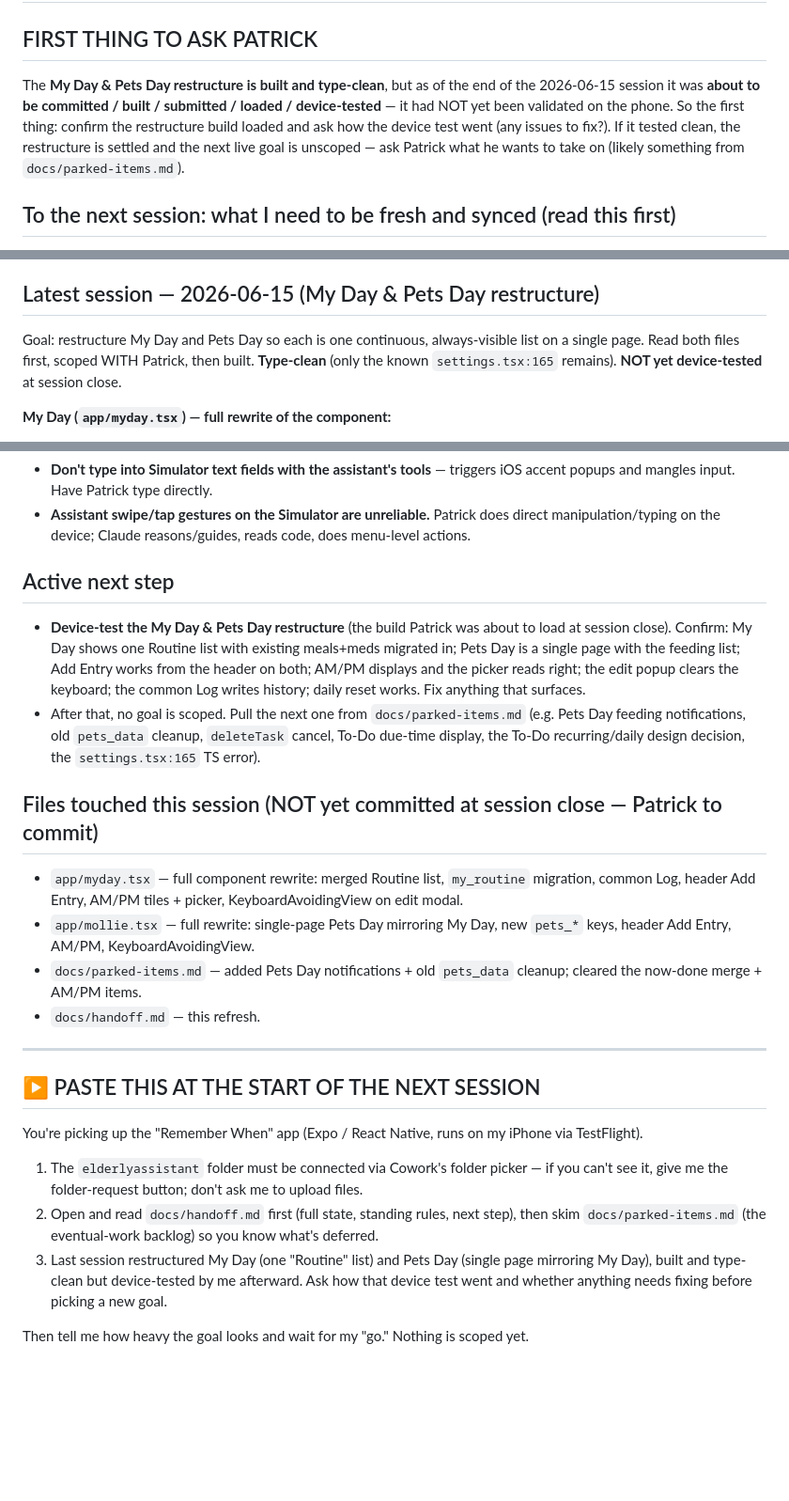
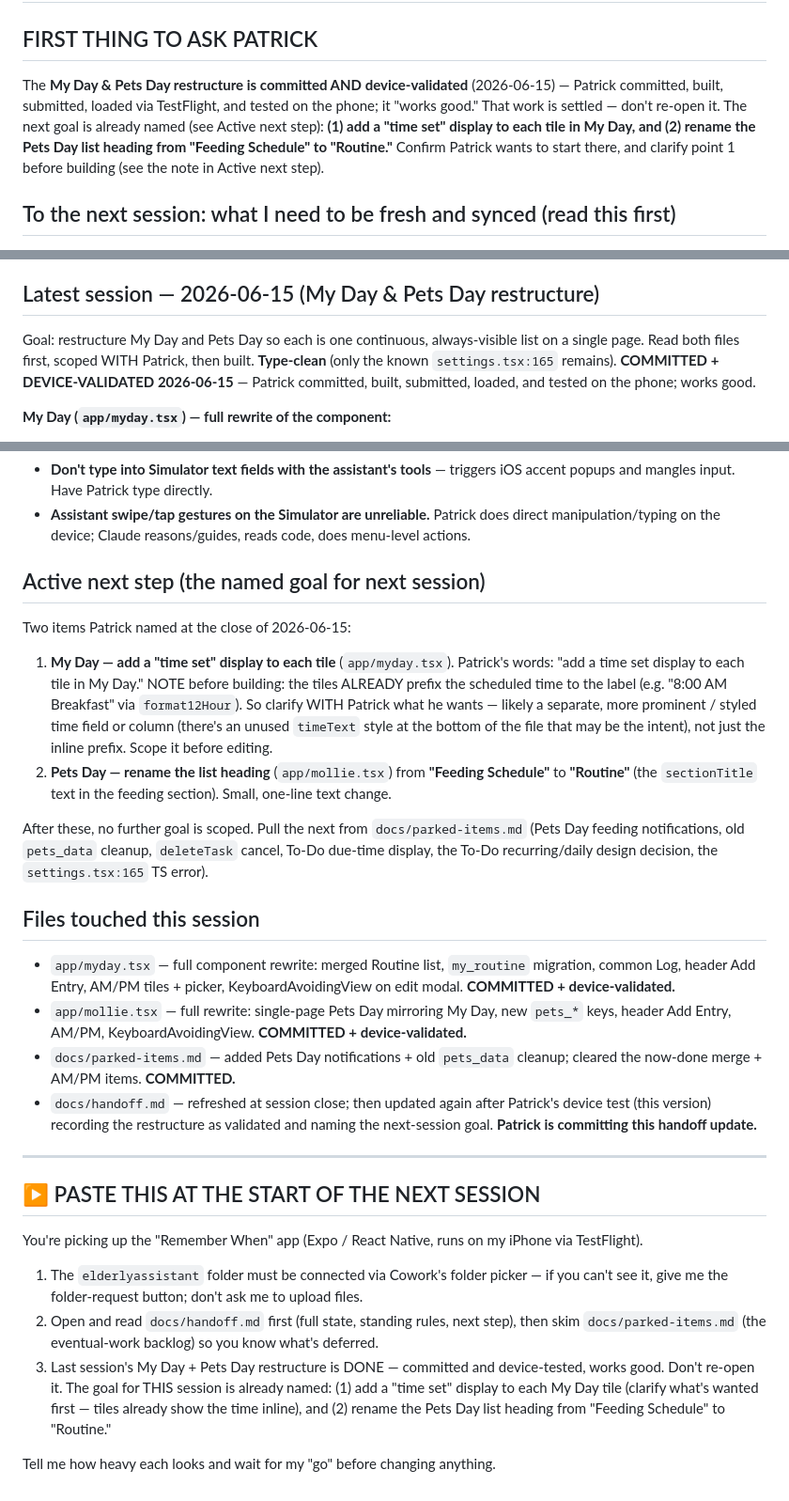
Before and after one commit to WWhiteWolf/ElderlyAssistant, a Markdown page: docs/handoff.md, 3 parts joined by grey strips. Shown at 94% size. Drawn GitHub-style; blank space fills up the shorter version.

Commit message:
Handoff and Parked Items

```diff
--- a/docs/handoff.md
+++ b/docs/handoff.md
@@ -2,7 +2,7 @@
 
 ## FIRST THING TO ASK PATRICK
 
-The **My Day & Pets Day restructure is built and type-clean**, but as of the end of the 2026-06-15 session it was **about to be committed / built / submitted / loaded / device-tested** — it had NOT yet been validated on the phone. So the first thing: confirm the restructure build loaded and ask how the device test went (any issues to fix?). If it tested clean, the restructure is settled and the next live goal is unscoped — ask Patrick what he wants to take on (likely something from `docs/parked-items.md`).
+The **My Day & Pets Day restructure is committed AND device-validated** (2026-06-15) — Patrick committed, built, submitted, loaded via TestFlight, and tested on the phone; it "works good." That work is settled — don't re-open it. The next goal is already named (see Active next step): **(1) add a "time set" display to each tile in My Day, and (2) rename the Pets Day list heading from "Feeding Schedule" to "Routine."** Confirm Patrick wants to start there, and clarify point 1 before building (see the note in Active next step).
 
 ## To the next session: what I need to be fresh and synced (read this first)
 
@@ -37,7 +37,7 @@ Remember When (elderlyassistant) — Expo / React Native app in `Projects/elderl
 
 ## Latest session — 2026-06-15 (My Day & Pets Day restructure)
 
-Goal: restructure My Day and Pets Day so each is one continuous, always-visible list on a single page. Read both files first, scoped WITH Patrick, then built. **Type-clean** (only the known `settings.tsx:165` remains). **NOT yet device-tested** at session close.
+Goal: restructure My Day and Pets Day so each is one continuous, always-visible list on a single page. Read both files first, scoped WITH Patrick, then built. **Type-clean** (only the known `settings.tsx:165` remains). **COMMITTED + DEVICE-VALIDATED 2026-06-15** — Patrick committed, built, submitted, loaded, and tested on the phone; works good.
 
 **My Day (`app/myday.tsx`) — full rewrite of the component:**
 - Merged the two collapsed sections (Meals + Medications) into ONE always-visible **"Routine"** list of Entries. Each Entry still shows time + name, an Edit button, and a Log button.
@@ -69,17 +69,21 @@ Goal: restructure My Day and Pets Day so each is one continuous, always-visible
 - **Don't type into Simulator text fields with the assistant's tools** — triggers iOS accent popups and mangles input. Have Patrick type directly.
 - **Assistant swipe/tap gestures on the Simulator are unreliable.** Patrick does direct manipulation/typing on the device; Claude reasons/guides, reads code, does menu-level actions.
 
-## Active next step
+## Active next step (the named goal for next session)
 
-- **Device-test the My Day & Pets Day restructure** (the build Patrick was about to load at session close). Confirm: My Day shows one Routine list with existing meals+meds migrated in; Pets Day is a single page with the feeding list; Add Entry works from the header on both; AM/PM displays and the picker reads right; the edit popup clears the keyboard; the common Log writes history; daily reset works. Fix anything that surfaces.
-- After that, no goal is scoped. Pull the next one from `docs/parked-items.md` (e.g. Pets Day feeding notifications, old `pets_data` cleanup, `deleteTask` cancel, To-Do due-time display, the To-Do recurring/daily design decision, the `settings.tsx:165` TS error).
+Two items Patrick named at the close of 2026-06-15:
 
-## Files touched this session (NOT yet committed at session close — Patrick to commit)
+1. **My Day — add a "time set" display to each tile** (`app/myday.tsx`). Patrick's words: "add a time set display to each tile in My Day." NOTE before building: the tiles ALREADY prefix the scheduled time to the label (e.g. "8:00 AM Breakfast" via `format12Hour`). So clarify WITH Patrick what he wants — likely a separate, more prominent / styled time field or column (there's an unused `timeText` style at the bottom of the file that may be the intent), not just the inline prefix. Scope it before editing.
+2. **Pets Day — rename the list heading** (`app/mollie.tsx`) from **"Feeding Schedule"** to **"Routine"** (the `sectionTitle` text in the feeding section). Small, one-line text change.
 
-- `app/myday.tsx` — full component rewrite: merged Routine list, `my_routine` migration, common Log, header Add Entry, AM/PM tiles + picker, KeyboardAvoidingView on edit modal.
-- `app/mollie.tsx` — full rewrite: single-page Pets Day mirroring My Day, new `pets_*` keys, header Add Entry, AM/PM, KeyboardAvoidingView.
-- `docs/parked-items.md` — added Pets Day notifications + old `pets_data` cleanup; cleared the now-done merge + AM/PM items.
-- `docs/handoff.md` — this refresh.
+After these, no further goal is scoped. Pull the next from `docs/parked-items.md` (Pets Day feeding notifications, old `pets_data` cleanup, `deleteTask` cancel, To-Do due-time display, the To-Do recurring/daily design decision, the `settings.tsx:165` TS error).
+
+## Files touched this session
+
+- `app/myday.tsx` — full component rewrite: merged Routine list, `my_routine` migration, common Log, header Add Entry, AM/PM tiles + picker, KeyboardAvoidingView on edit modal. **COMMITTED + device-validated.**
+- `app/mollie.tsx` — full rewrite: single-page Pets Day mirroring My Day, new `pets_*` keys, header Add Entry, AM/PM, KeyboardAvoidingView. **COMMITTED + device-validated.**
+- `docs/parked-items.md` — added Pets Day notifications + old `pets_data` cleanup; cleared the now-done merge + AM/PM items. **COMMITTED.**
+- `docs/handoff.md` — refreshed at session close; then updated again after Patrick's device test (this version) recording the restructure as validated and naming the next-session goal. **Patrick is committing this handoff update.**
 
 ---
 
@@ -89,6 +93,6 @@ You're picking up the "Remember When" app (Expo / React Native, runs on my iPhon
 
 1. The `elderlyassistant` folder must be connected via Cowork's folder picker — if you can't see it, give me the folder-request button; don't ask me to upload files.
 2. Open and read `docs/handoff.md` first (full state, standing rules, next step), then skim `docs/parked-items.md` (the eventual-work backlog) so you know what's deferred.
-3. Last session restructured My Day (one "Routine" list) and Pets Day (single page mirroring My Day), built and type-clean but device-tested by me afterward. Ask how that device test went and whether anything needs fixing before picking a new goal.
+3. Last session's My Day + Pets Day restructure is DONE — committed and device-tested, works good. Don't re-open it. The goal for THIS session is already named: (1) add a "time set" display to each My Day tile (clarify what's wanted first — tiles already show the time inline), and (2) rename the Pets Day list heading from "Feeding Schedule" to "Routine."
 
-Then tell me how heavy the goal looks and wait for my "go." Nothing is scoped yet.
+Tell me how heavy each looks and wait for my "go" before changing anything.
```
